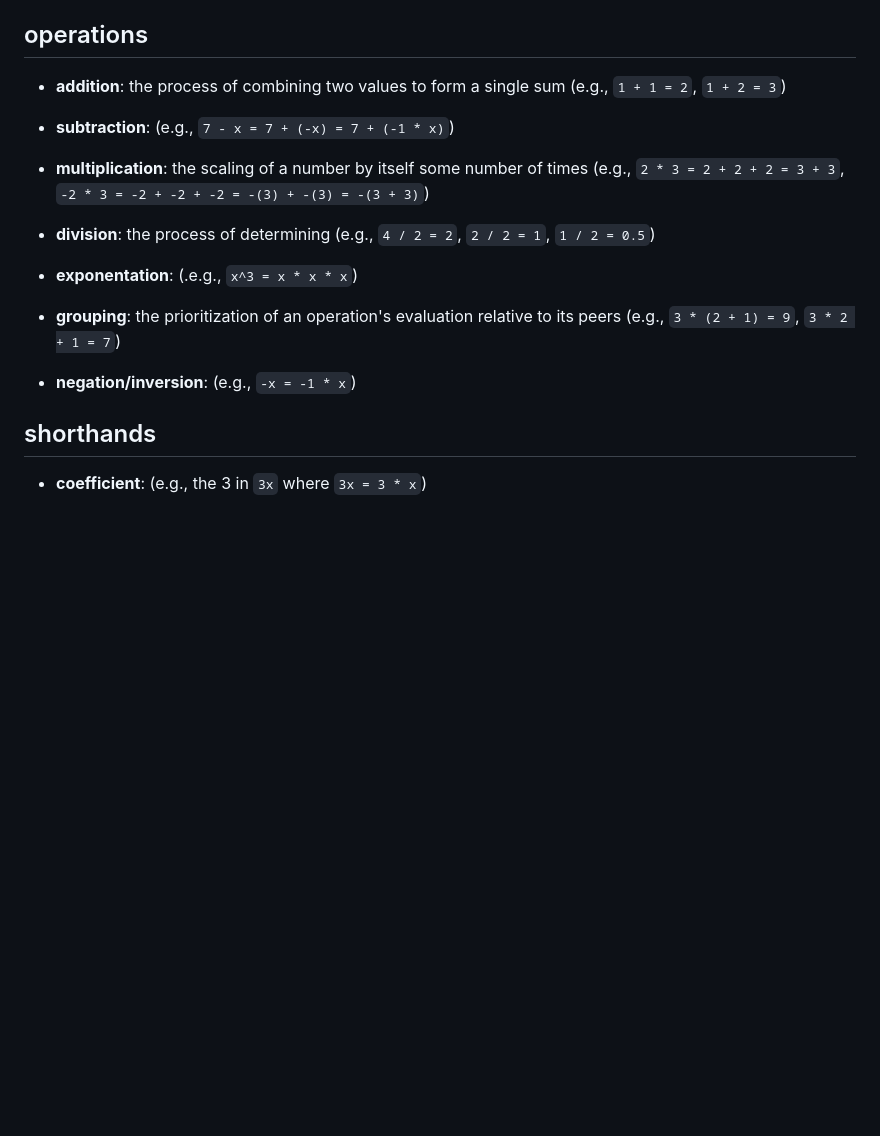
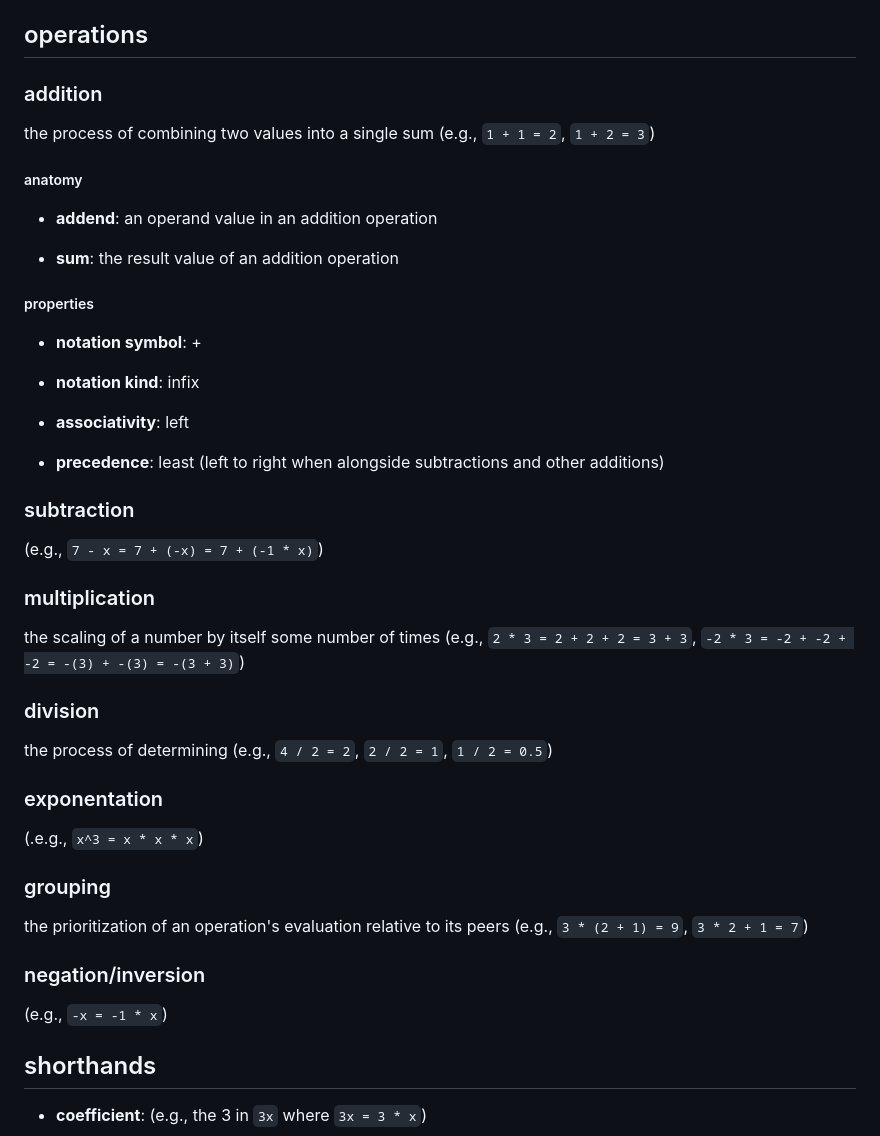
Before and after one commit to jj-math-j/notes_math, a Markdown page: arithmetic.md, the part around the change. Rendered like a GitHub page; blank space fills up the shorter version.

```diff
--- a/arithmetic.md
+++ b/arithmetic.md
@@ -48,19 +48,49 @@ the process of evaluating mathematical expressions
 
 ## operations
 
-- **addition**: the process of combining two values to form a single sum (e.g., `1 + 1 = 2`, `1 + 2 = 3`)
+### addition
 
-- **subtraction**: (e.g., `7 - x = 7 + (-x) = 7 + (-1 * x)`)
+the process of combining two values into a single sum (e.g., `1 + 1 = 2`, `1 + 2 = 3`)
 
-- **multiplication**: the scaling of a number by itself some number of times (e.g., `2 * 3 = 2 + 2 + 2 = 3 + 3`, `-2 * 3 = -2 + -2 + -2 = -(3) + -(3) = -(3 + 3)`)
+##### anatomy
 
-- **division**: the process of determining   (e.g., `4 / 2 = 2`, `2 / 2 = 1`, `1 / 2 = 0.5`)
+- **addend**: an operand value in an addition operation
 
-- **exponentation**: (.e.g., `x^3 = x * x * x`)
+- **sum**: the result value of an addition operation
 
-- **grouping**: the prioritization of an operation's evaluation relative to its peers (e.g., `3 * (2 + 1) = 9`, `3 * 2 + 1 = 7`)
+##### properties
 
-- **negation/inversion**: (e.g., `-x = -1 * x`)
+- **notation symbol**: +
+
+- **notation kind**: infix
+
+- **associativity**: left
+
+- **precedence**: least (left to right when alongside subtractions and other additions)
+
+### subtraction
+
+(e.g., `7 - x = 7 + (-x) = 7 + (-1 * x)`)
+
+### multiplication
+
+the scaling of a number by itself some number of times (e.g., `2 * 3 = 2 + 2 + 2 = 3 + 3`, `-2 * 3 = -2 + -2 + -2 = -(3) + -(3) = -(3 + 3)`)
+
+### division
+
+the process of determining (e.g., `4 / 2 = 2`, `2 / 2 = 1`, `1 / 2 = 0.5`)
+
+### exponentation
+
+(.e.g., `x^3 = x * x * x`)
+
+### grouping
+
+the prioritization of an operation's evaluation relative to its peers (e.g., `3 * (2 + 1) = 9`, `3 * 2 + 1 = 7`)
+
+### negation/inversion
+
+(e.g., `-x = -1 * x`)
 
 ## shorthands
 
```
